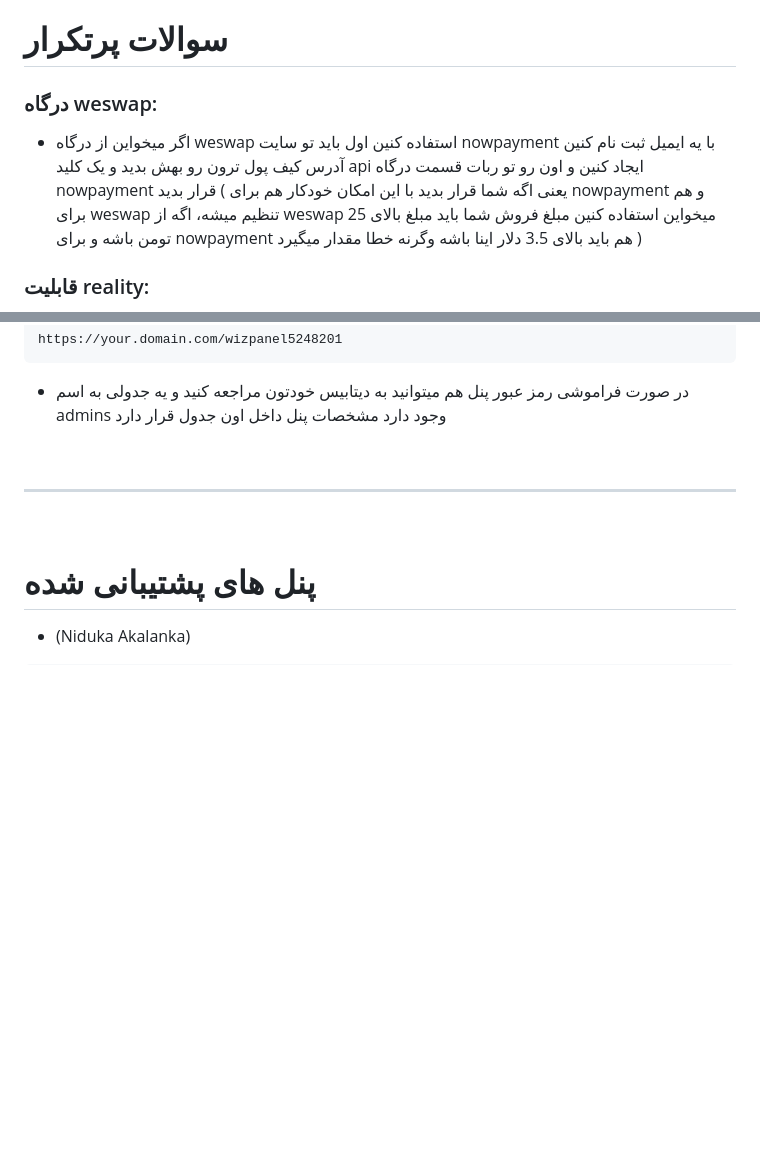
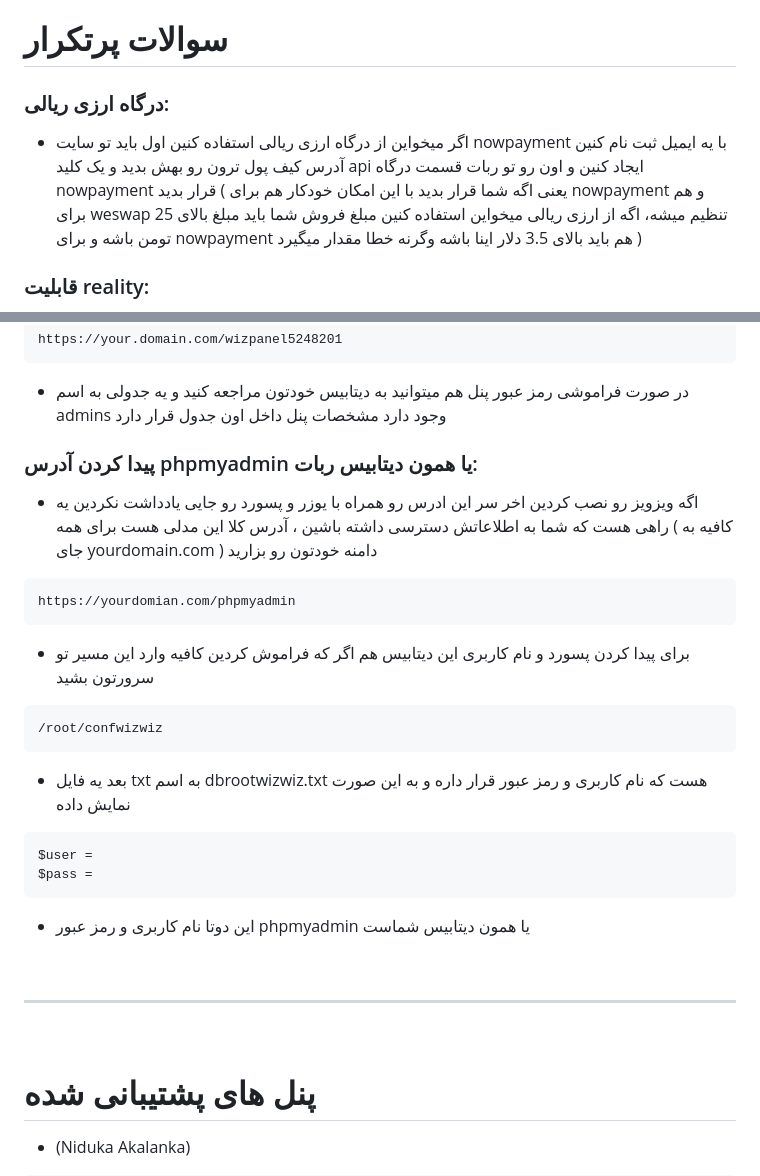
Before and after one commit to wizwizdev/wizwizxui-timebot, a Markdown page: README-fa.md, 2 parts joined by grey strips. Drawn GitHub-style; blank space fills up the shorter version.

````diff
--- a/README-fa.md
+++ b/README-fa.md
@@ -93,8 +93,8 @@ bash <(curl -s https://raw.githubusercontent.com/wizwizdev/wizwizxui-timebot/mai
 
 # سوالات پرتکرار
 
-### درگاه weswap:
-- اگر میخواین از درگاه weswap استفاده کنین اول باید تو سایت nowpayment با یه ایمیل ثبت نام کنین آدرس کیف پول ترون رو بهش بدید و یک کلید api ایجاد کنین و اون رو تو ربات قسمت درگاه  nowpayment قرار بدید ( یعنی اگه شما قرار بدید با این امکان خودکار هم برای nowpayment و هم برای weswap تنظیم میشه، اگه از weswap میخواین استفاده کنین مبلغ فروش شما باید مبلغ بالای 25 تومن باشه و برای nowpayment هم باید بالای 3.5 دلار اینا باشه وگرنه خطا مقدار میگیرد )
+### درگاه ارزی ریالی:
+- اگر میخواین از درگاه ارزی ریالی استفاده کنین اول باید تو سایت nowpayment با یه ایمیل ثبت نام کنین آدرس کیف پول ترون رو بهش بدید و یک کلید api ایجاد کنین و اون رو تو ربات قسمت درگاه  nowpayment قرار بدید ( یعنی اگه شما قرار بدید با این امکان خودکار هم برای nowpayment و هم برای weswap تنظیم میشه، اگه از ارزی ریالی میخواین استفاده کنین مبلغ فروش شما باید مبلغ بالای 25 تومن باشه و برای nowpayment هم باید بالای 3.5 دلار اینا باشه وگرنه خطا مقدار میگیرد )
 
 
 ### قابلیت reality:
@@ -172,6 +173,33 @@ https://your.domain.com/wizpanel5248201
 
 
 
+### پیدا کردن آدرس phpmyadmin یا همون دیتابیس ربات:
+
+- اگه ویزویز رو نصب کردین اخر سر این ادرس رو همراه با یوزر و پسورد رو جایی یادداشت نکردین یه راهی هست که شما به اطلاعاتش دسترسی داشته باشین ، آدرس کلا این مدلی هست برای همه ( کافیه به جای yourdomain.com ) دامنه خودتون رو بزارید
+
+
+```
+https://yourdomian.com/phpmyadmin
+```
+
+
+- برای پیدا کردن پسورد و نام کاربری این دیتابیس هم اگر که فراموش کردین کافیه وارد این مسیر تو سرورتون بشید
+
+
+```
+/root/confwizwiz
+```
+
+
+- بعد یه فایل txt به اسم dbrootwizwiz.txt هست که نام کاربری و رمز عبور قرار داره و به این صورت نمایش داده
+
+
+```
+$user =
+$pass =
+```
+
+- این دوتا نام کاربری و رمز عبور phpmyadmin یا همون دیتابیس شماست
 
 
 
````
Also changed, not shown: other parts of README-fa.md (+1 -0 lines).
